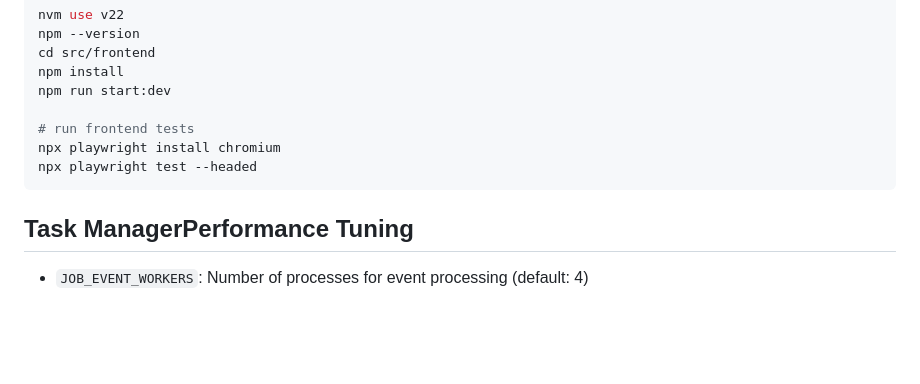
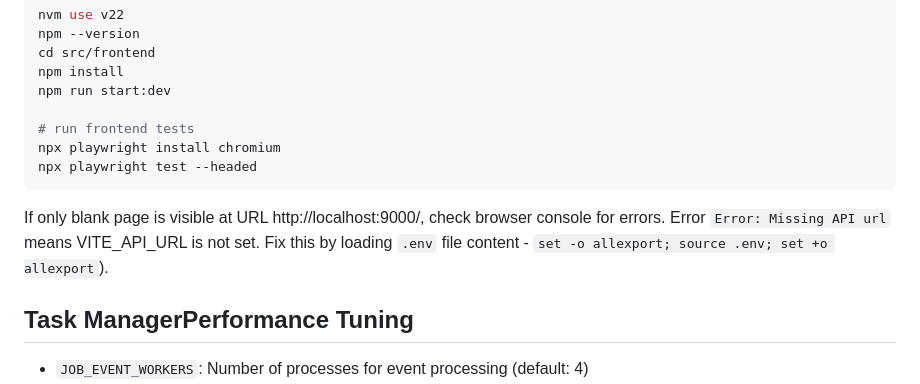
Before and after one commit to ansible/automation-reports, a Markdown page: README.md, the part around the change printed below. GitHub-like rendering; blank space fills up the shorter version.

````diff
--- a/README.md
+++ b/README.md
@@ -146,6 +158,10 @@ npx playwright install chromium
 npx playwright test --headed
 ```
 
+If only blank page is visible at URL http://localhost:9000/, check browser console for errors.
+Error `Error: Missing API url` means VITE_API_URL is not set.
+Fix this by loading `.env` file content - `set -o allexport; source .env; set +o allexport`).
+
 ## Task ManagerPerformance Tuning
 
 - `JOB_EVENT_WORKERS`: Number of processes for event processing (default: 4)
````
Also changed, not shown: other parts of README.md (+20 -8 lines).
